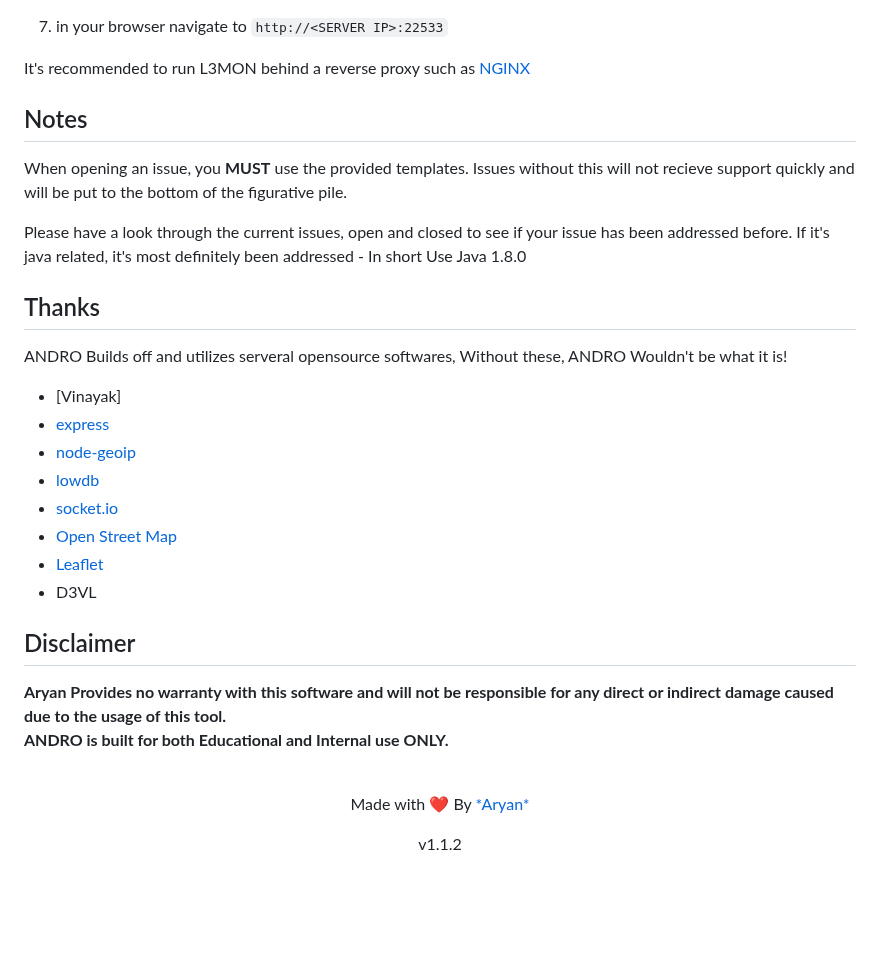
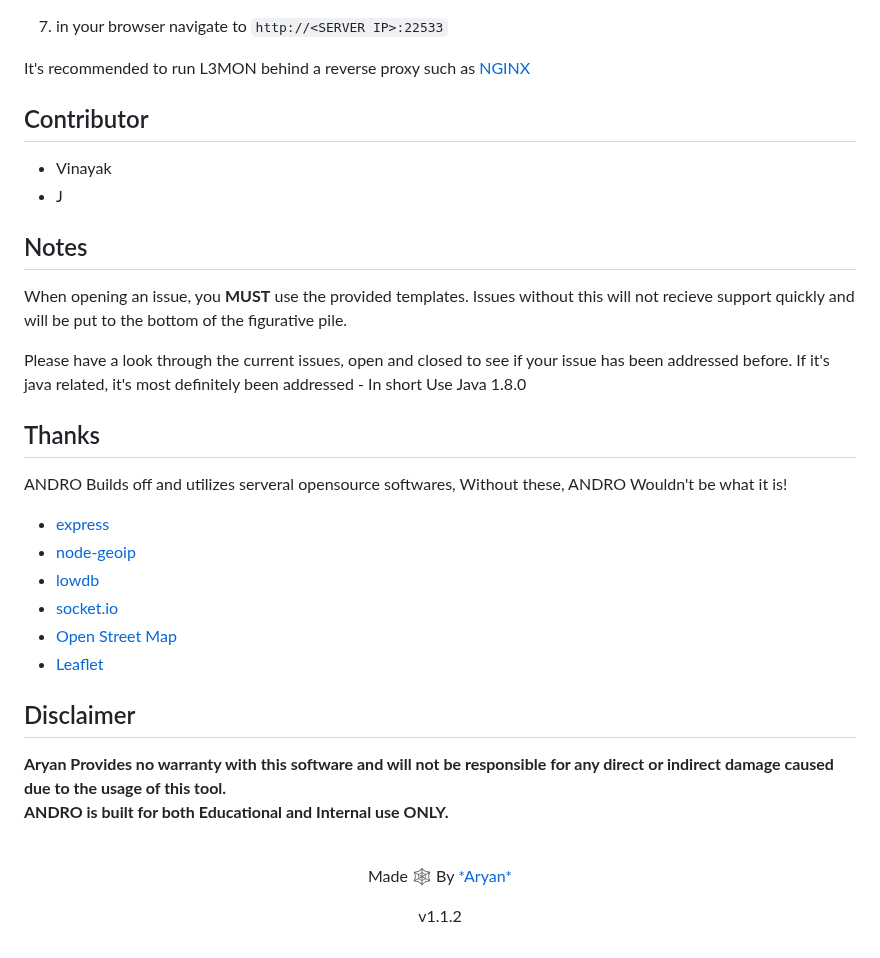
Before and after one commit to AryanVBW/ANDRO, a Markdown page: README.md, the part around the change. Rendered like a GitHub page; blank space fills up the shorter version.

```diff
--- a/README.md
+++ b/README.md
@@ -62,25 +62,26 @@ A cloud based remote android managment suite, powered by NodeJS
 7. in your browser navigate to `http://<SERVER IP>:22533`
 
 It's recommended to run L3MON behind a reverse proxy such as [NGINX](https://www.nginx.com/resources/wiki/start/topics/tutorials/install/)
-
+## Contributor
+   - Vinayak
+   - J
 ## Notes
 When opening an issue, you **MUST** use the provided templates. Issues without this will not recieve support quickly and will be put to the bottom of the figurative pile.
 
 Please have a look through the current issues, open and closed to see if your issue has been addressed before. If it's java related, it's most definitely been addressed - In short Use Java 1.8.0
 ## Thanks
 ANDRO Builds off and utilizes serveral opensource softwares, Without these, ANDRO Wouldn't be what it is!
- - [Vinayak]
  - [express](https://github.com/expressjs/express)
  - [node-geoip](https://github.com/bluesmoon/node-geoip)
  - [lowdb](https://github.com/typicode/lowdb)
  - [socket.io](https://github.com/socketio/socket.io)
  - [Open Street Map](https://www.openstreetmap.org)
  - [Leaflet](https://leafletjs.com/)
- - D3VL
+
 ## Disclaimer
 <b>Aryan Provides no warranty with this software and will not be responsible for any direct or indirect damage caused due to the usage of this tool.<br>
 ANDRO is built for both Educational and Internal use ONLY.</b>
 
 <br>
-<p align="center">Made with ❤️ By <a href="whiteDevilVBW@proton.me">*Aryan*</a></p>
+<p align="center">Made 🕸️ By <a href="whiteDevilVBW@proton.me">*Aryan*</a></p>
 <p align="center" style="font-size: 8px">v1.1.2</p>
```
